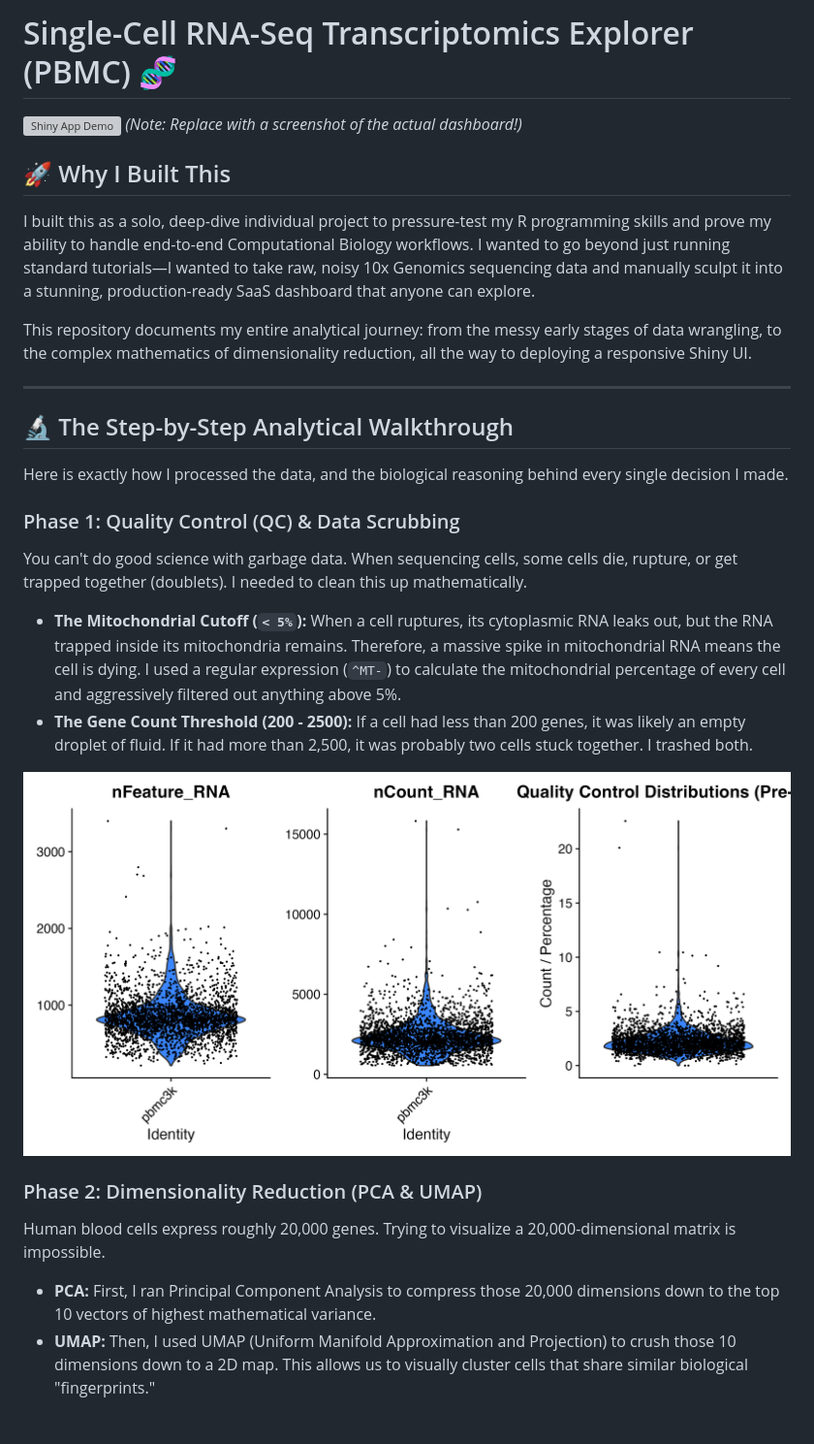
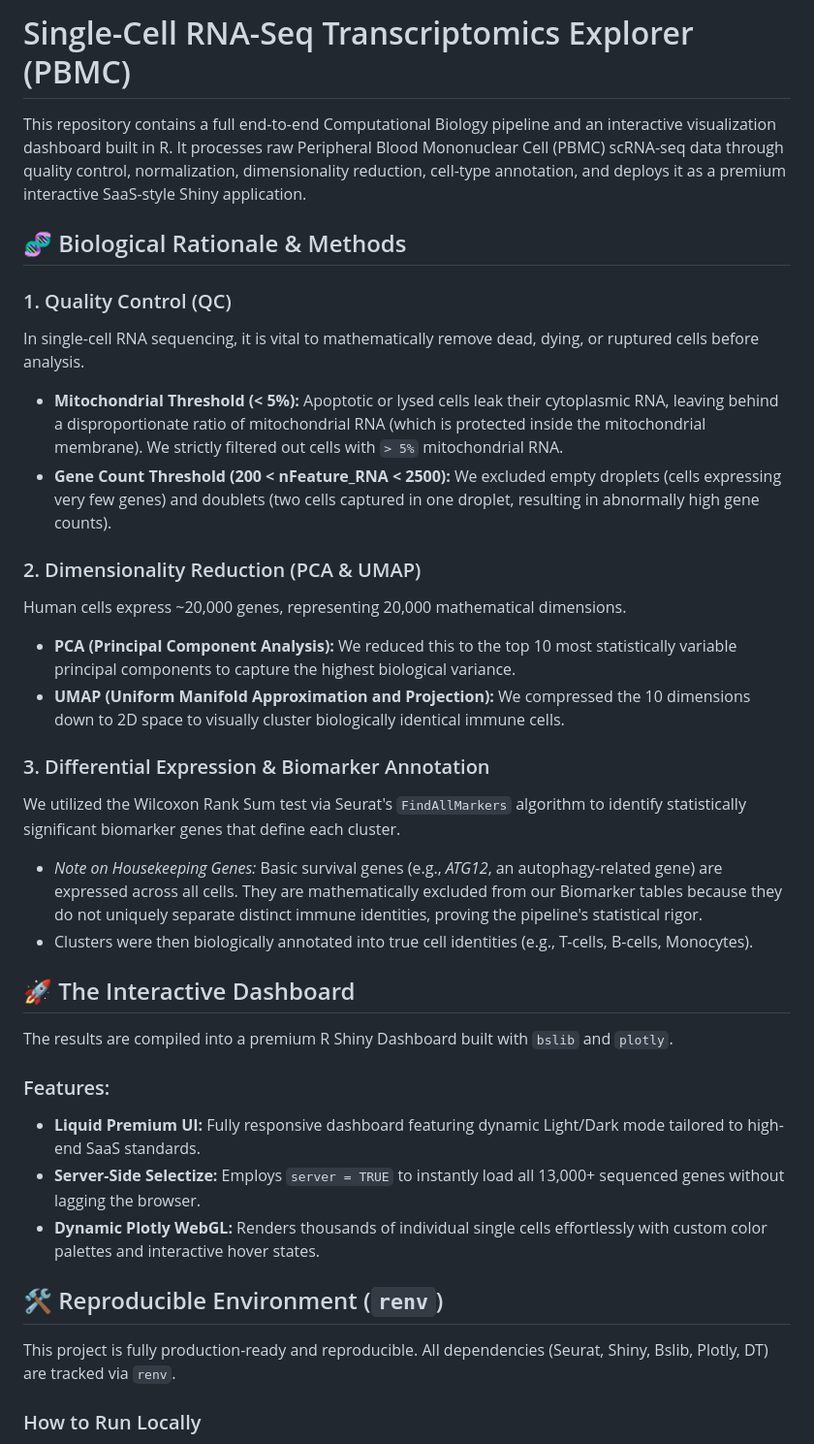
Before and after one commit to Bushra-Khan49/scRNA_atlas_project, a Markdown page: README.md, the part around the change printed below. Shown: that part at 97% size. GitHub-like rendering; blank space fills up the shorter version; grey boxes are pictures that could not be loaded.

```diff
--- a/README.md
+++ b/README.md
@@ -1,30 +1,36 @@
-# Single-Cell RNA-Seq Transcriptomics Explorer (PBMC) 🧬
+# Single-Cell RNA-Seq Transcriptomics Explorer (PBMC)
 
-![Shiny App Demo](https://raw.githubusercontent.com/plotly/plotly.js/master/logo/plotlyjs-logo.svg)
-*(Note: Replace with a screenshot of the actual dashboard!)*
+This repository contains a full end-to-end Computational Biology pipeline and an interactive visualization dashboard built in R. It processes raw Peripheral Blood Mononuclear Cell (PBMC) scRNA-seq data through quality control, normalization, dimensionality reduction, cell-type annotation, and deploys it as a premium interactive SaaS-style Shiny application.
 
-## 🚀 Why I Built This
-I built this as a solo, deep-dive individual project to pressure-test my R programming skills and prove my ability to handle end-to-end Computational Biology workflows. I wanted to go beyond just running standard tutorials—I wanted to take raw, noisy 10x Genomics sequencing data and manually sculpt it into a stunning, production-ready SaaS dashboard that anyone can explore.
+## 🧬 Biological Rationale & Methods
 
-This repository documents my entire analytical journey: from the messy early stages of data wrangling, to the complex mathematics of dimensionality reduction, all the way to deploying a responsive Shiny UI.
+### 1. Quality Control (QC)
+In single-cell RNA sequencing, it is vital to mathematically remove dead, dying, or ruptured cells before analysis.
+- **Mitochondrial Threshold (< 5%):** Apoptotic or lysed cells leak their cytoplasmic RNA, leaving behind a disproportionate ratio of mitochondrial RNA (which is protected inside the mitochondrial membrane). We strictly filtered out cells with `> 5%` mitochondrial RNA.
+- **Gene Count Threshold (200 < nFeature_RNA < 2500):** We excluded empty droplets (cells expressing very few genes) and doublets (two cells captured in one droplet, resulting in abnormally high gene counts).
 
----
+### 2. Dimensionality Reduction (PCA & UMAP)
+Human cells express ~20,000 genes, representing 20,000 mathematical dimensions.
+- **PCA (Principal Component Analysis):** We reduced this to the top 10 most statistically variable principal components to capture the highest biological variance.
+- **UMAP (Uniform Manifold Approximation and Projection):** We compressed the 10 dimensions down to 2D space to visually cluster biologically identical immune cells.
 
-## 🔬 The Step-by-Step Analytical Walkthrough
+### 3. Differential Expression & Biomarker Annotation
+We utilized the Wilcoxon Rank Sum test via Seurat's `FindAllMarkers` algorithm to identify statistically significant biomarker genes that define each cluster.
+- *Note on Housekeeping Genes:* Basic survival genes (e.g., *ATG12*, an autophagy-related gene) are expressed across all cells. They are mathematically excluded from our Biomarker tables because they do not uniquely separate distinct immune identities, proving the pipeline's statistical rigor.
+- Clusters were then biologically annotated into true cell identities (e.g., T-cells, B-cells, Monocytes).
 
-Here is exactly how I processed the data, and the biological reasoning behind every single decision I made.
+## 🚀 The Interactive Dashboard
 
-### Phase 1: Quality Control (QC) & Data Scrubbing
-You can't do good science with garbage data. When sequencing cells, some cells die, rupture, or get trapped together (doublets). I needed to clean this up mathematically.
+The results are compiled into a premium R Shiny Dashboard built with `bslib` and `plotly`.
 
-- **The Mitochondrial Cutoff (`< 5%`):** When a cell ruptures, its cytoplasmic RNA leaks out, but the RNA trapped inside its mitochondria remains. Therefore, a massive spike in mitochondrial RNA means the cell is dying. I used a regular expression (`^MT-`) to calculate the mitochondrial percentage of every cell and aggressively filtered out anything above 5%.
-- **The Gene Count Threshold (200 - 2500):** If a cell had less than 200 genes, it was likely an empty droplet of fluid. If it had more than 2,500, it was probably two cells stuck together. I trashed both.
+### Features:
+- **Liquid Premium UI:** Fully responsive dashboard featuring dynamic Light/Dark mode tailored to high-end SaaS standards.
+- **Server-Side Selectize:** Employs `server = TRUE` to instantly load all 13,000+ sequenced genes without lagging the browser.
+- **Dynamic Plotly WebGL:** Renders thousands of individual single cells effortlessly with custom color palettes and interactive hover states.
 
-![QC Metrics](figures/01_qc_violin.png)
+## 🛠️ Reproducible Environment (`renv`)
 
-### Phase 2: Dimensionality Reduction (PCA & UMAP)
-Human blood cells express roughly 20,000 genes. Trying to visualize a 20,000-dimensional matrix is impossible.
+This project is fully production-ready and reproducible. All dependencies (Seurat, Shiny, Bslib, Plotly, DT) are tracked via `renv`.
 
-- **PCA:** First, I ran Principal Component Analysis to compress those 20,000 dimensions down to the top 10 vectors of highest mathematical variance.
-- **UMAP:** Then, I used UMAP (Uniform Manifold Approximation and Projection) to crush those 10 dimensions down to a 2D map. This allows us to visually cluster cells that share similar biological "fingerprints."
+### How to Run Locally
 
```
Also changed, not shown: other parts of README.md (+23 -34 lines), figures/02_umap_clusters.png, figures/03_marker_heatmap.png, figures/03_umap_celltype.png, 9 other files.
